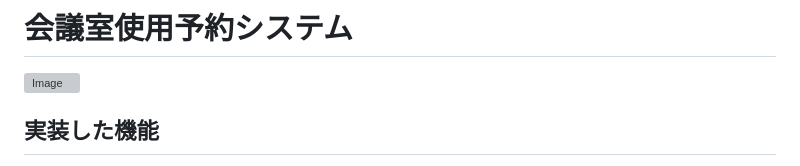
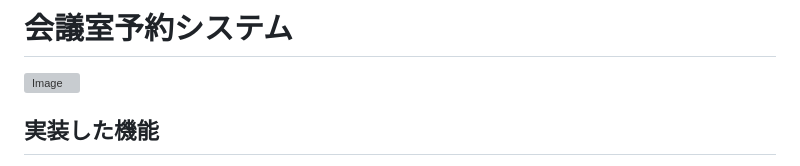
Before and after one commit to hosotanik/Term2Team4, a Markdown page: README.md, the part around the change. Rendered like a GitHub page; grey boxes are pictures that could not be loaded.

```diff
--- a/README.md
+++ b/README.md
@@ -1,4 +1,4 @@
-# 会議室使用予約システム
+# 会議室予約システム
 <img width="1500" height="700" alt="Image" src="https://github.com/user-attachments/assets/c87543d5-a01f-40a0-bf80-f8894074eb57" />
 
 ## 実装した機能
```
